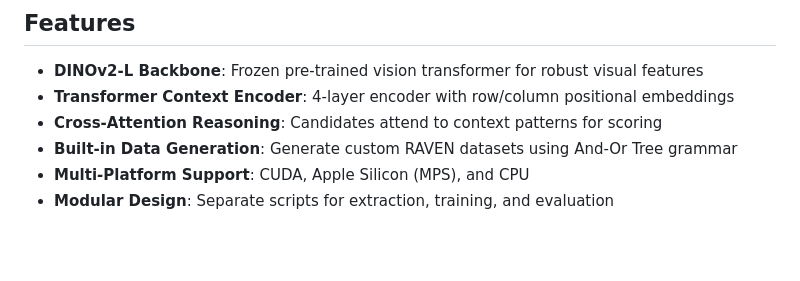
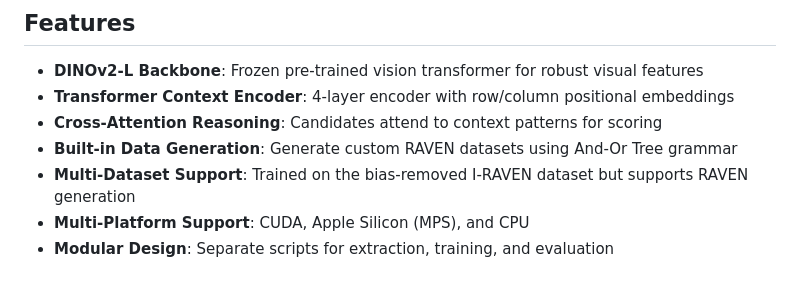
Before and after one commit to MiPlayer123/VANS, a Markdown page: README.md, the part around the change. Drawn GitHub-style; blank space fills up the shorter version.

```diff
--- a/README.md
+++ b/README.md
@@ -8,6 +8,7 @@ A deep learning system for solving Raven's Progressive Matrices (RPM) - visual a
 - **Transformer Context Encoder**: 4-layer encoder with row/column positional embeddings
 - **Cross-Attention Reasoning**: Candidates attend to context patterns for scoring
 - **Built-in Data Generation**: Generate custom RAVEN datasets using And-Or Tree grammar
+- **Multi-Dataset Support**: Trained on the bias-removed I-RAVEN dataset but supports RAVEN generation
 - **Multi-Platform Support**: CUDA, Apple Silicon (MPS), and CPU
 - **Modular Design**: Separate scripts for extraction, training, and evaluation
 
```
